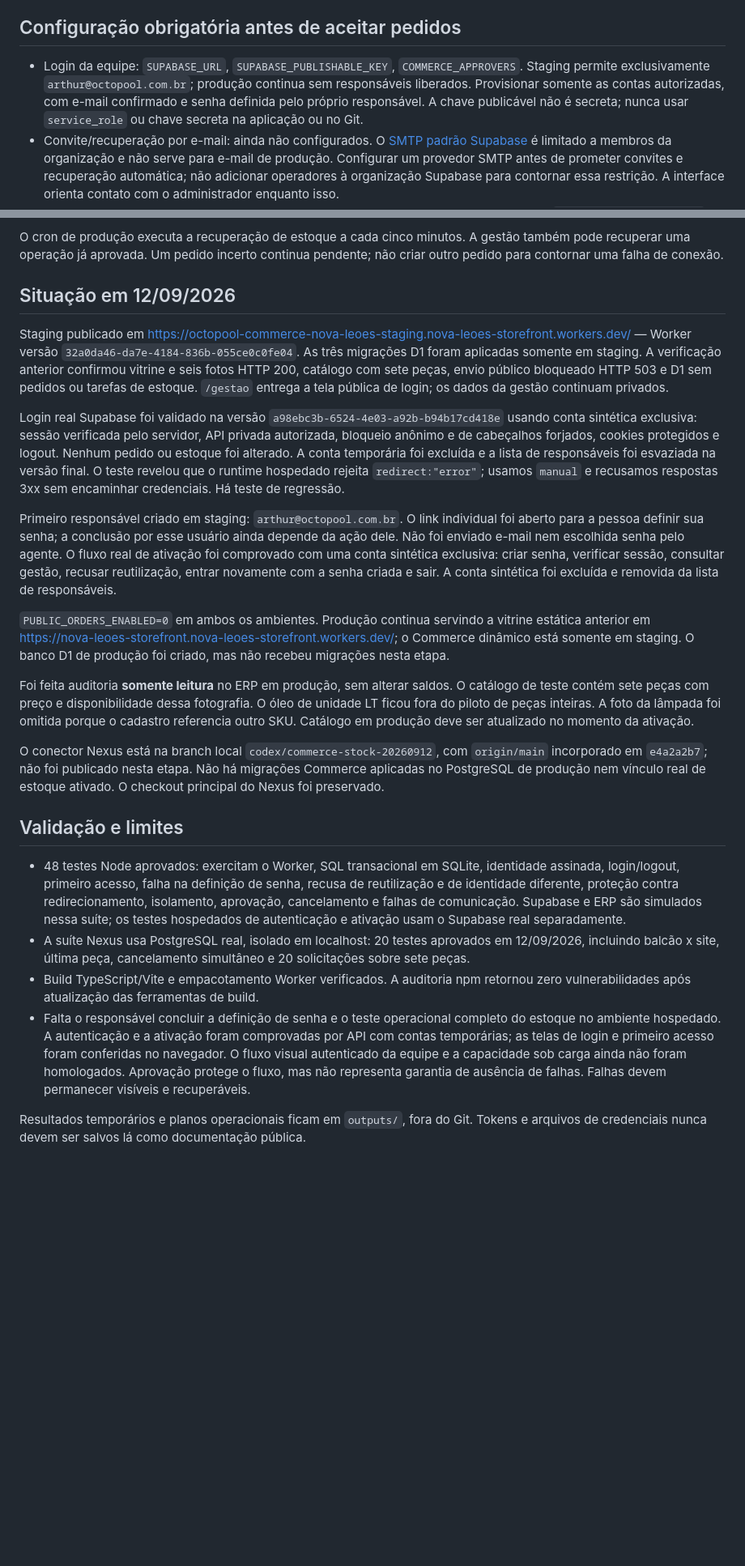
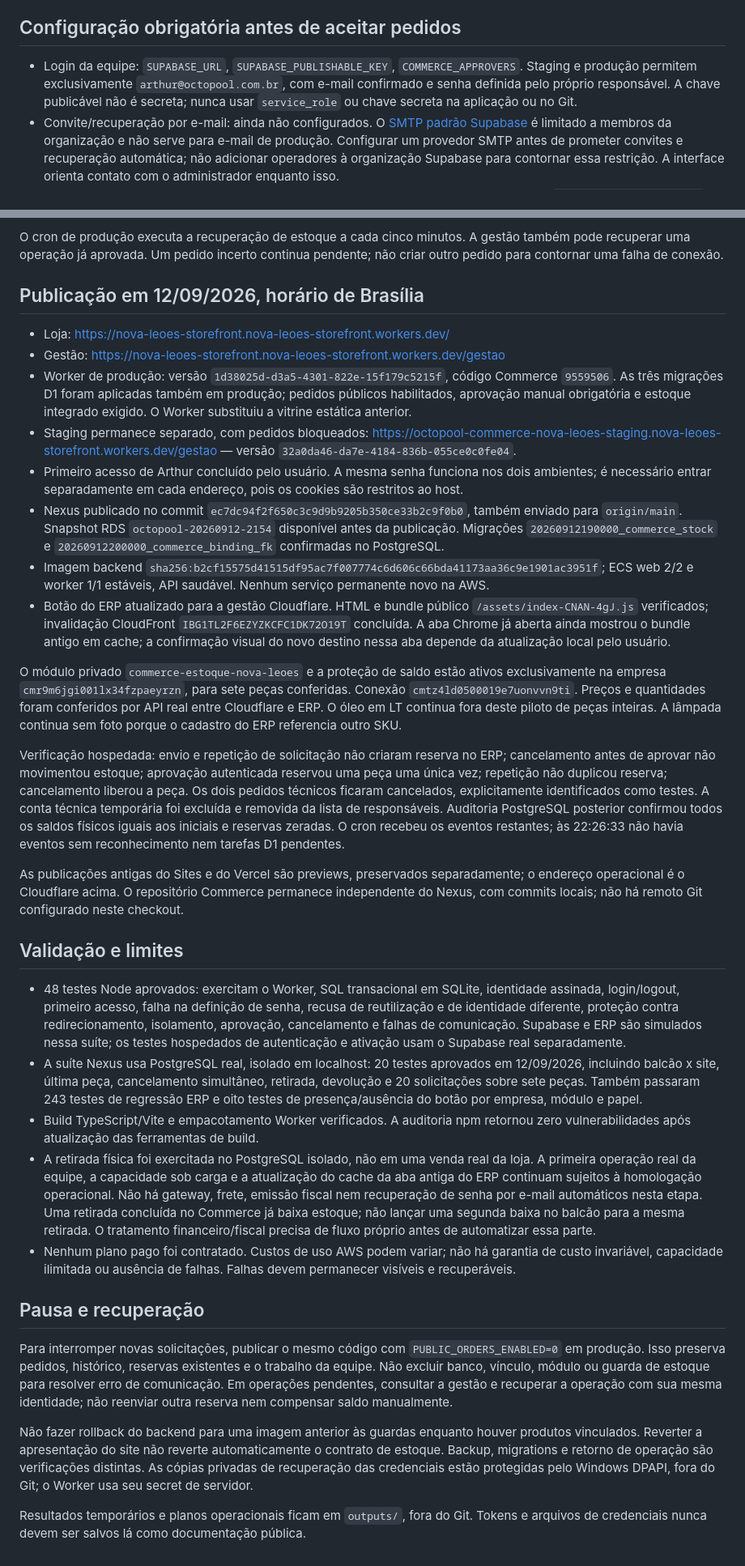
Before and after one commit to Octopool-sites/Novaleoes, a Markdown page: README.md, 2 parts joined by grey strips. Shown at 81% size. Drawn GitHub-style; blank space fills up the shorter version.

Commit message:
docs: registrar operacao publicada e verificacao de estoque

```diff
--- a/README.md
+++ b/README.md
@@ -37,7 +37,7 @@ Produção substitui o Worker existente `nova-leoes-storefront`. Staging usa `oc
 
 ## Configuração obrigatória antes de aceitar pedidos
 
-- Login da equipe: `SUPABASE_URL`, `SUPABASE_PUBLISHABLE_KEY`, `COMMERCE_APPROVERS`. Staging permite exclusivamente `arthur@octopool.com.br`; produção continua sem responsáveis liberados. Provisionar somente as contas autorizadas, com e-mail confirmado e senha definida pelo próprio responsável. A chave publicável não é secreta; nunca usar `service_role` ou chave secreta na aplicação ou no Git.
+- Login da equipe: `SUPABASE_URL`, `SUPABASE_PUBLISHABLE_KEY`, `COMMERCE_APPROVERS`. Staging e produção permitem exclusivamente `arthur@octopool.com.br`, com e-mail confirmado e senha definida pelo próprio responsável. A chave publicável não é secreta; nunca usar `service_role` ou chave secreta na aplicação ou no Git.
 - Convite/recuperação por e-mail: ainda não configurados. O [SMTP padrão Supabase](https://supabase.com/docs/guides/auth/auth-smtp) é limitado a membros da organização e não serve para e-mail de produção. Configurar um provedor SMTP antes de prometer convites e recuperação automática; não adicionar operadores à organização Supabase para contornar essa restrição. A interface orienta contato com o administrador enquanto isso.
 - Primeiro acesso sem envio de e-mail: o administrador pode gerar um link individual com `auth.admin.generateLink`, tipo `invite` para nova conta ou `recovery` para conta existente. Entregar de forma privada `/gestao/primeiro-acesso#type=invite&email=...&token_hash=...`. O token fica no fragmento, é removido da barra de endereço após carregar e só é enviado no POST quando a pessoa salva a senha. Nunca guardar o link no Git ou em logs. A configuração atual expira o link após uma hora. O formulário exige 12 a 128 caracteres; o servidor confere token de uso único, origem, limite de tentativas e identidade autorizada antes de salvar. O usuário define a própria senha, sem compartilhá-la no chat. Abrir a página não consome o token; atualizar a página exige reabrir o link original.
 - Estoque: publicar e verificar o conector Nexus, provisionar o vínculo exclusivo da Nova Leões e os SKUs conferidos. Guardar `COMMERCE_ERP_TOKEN` exclusivamente como secret Worker, com `COMMERCE_ERP_ORIGIN=https://api.octopool.com.br` e `COMMERCE_ERP_OWNER` igual ao `STORE_OWNER`. Nenhuma credencial no frontend, Git ou logs.
@@ -47,25 +47,35 @@ Produção substitui o Worker existente `nova-leoes-storefront`. Staging usa `oc
 
 O cron de produção executa a recuperação de estoque a cada cinco minutos. A gestão também pode recuperar uma operação já aprovada. Um pedido incerto continua pendente; não criar outro pedido para contornar uma falha de conexão.
 
-## Situação em 12/09/2026
+## Publicação em 12/09/2026, horário de Brasília
 
-Staging publicado em https://octopool-commerce-nova-leoes-staging.nova-leoes-storefront.workers.dev/ — Worker versão `32a0da46-da7e-4184-836b-055ce0c0fe04`. As três migrações D1 foram aplicadas somente em staging. A verificação anterior confirmou vitrine e seis fotos HTTP 200, catálogo com sete peças, envio público bloqueado HTTP 503 e D1 sem pedidos ou tarefas de estoque. `/gestao` entrega a tela pública de login; os dados da gestão continuam privados.
+- Loja: https://nova-leoes-storefront.nova-leoes-storefront.workers.dev/
+- Gestão: https://nova-leoes-storefront.nova-leoes-storefront.workers.dev/gestao
+- Worker de produção: versão `1d38025d-d3a5-4301-822e-15f179c5215f`, código Commerce `9559506`. As três migrações D1 foram aplicadas também em produção; pedidos públicos habilitados, aprovação manual obrigatória e estoque integrado exigido. O Worker substituiu a vitrine estática anterior.
+- Staging permanece separado, com pedidos bloqueados: https://octopool-commerce-nova-leoes-staging.nova-leoes-storefront.workers.dev/gestao — versão `32a0da46-da7e-4184-836b-055ce0c0fe04`.
+- Primeiro acesso de Arthur concluído pelo usuário. A mesma senha funciona nos dois ambientes; é necessário entrar separadamente em cada endereço, pois os cookies são restritos ao host.
+- Nexus publicado no commit `ec7dc94f2f650c3c9d9b9205b350ce33b2c9f0b0`, também enviado para `origin/main`. Snapshot RDS `octopool-20260912-2154` disponível antes da publicação. Migrações `20260912190000_commerce_stock` e `20260912200000_commerce_binding_fk` confirmadas no PostgreSQL.
+- Imagem backend `sha256:b2cf15575d41515df95ac7f007774c6d606c66bda41173aa36c9e1901ac3951f`; ECS web 2/2 e worker 1/1 estáveis, API saudável. Nenhum serviço permanente novo na AWS.
+- Botão do ERP atualizado para a gestão Cloudflare. HTML e bundle público `/assets/index-CNAN-4gJ.js` verificados; invalidação CloudFront `IBG1TL2F6EZYZKCFC1DK72O19T` concluída. A aba Chrome já aberta ainda mostrou o bundle antigo em cache; a confirmação visual do novo destino nessa aba depende da atualização local pelo usuário.
 
-Login real Supabase foi validado na versão `a98ebc3b-6524-4e03-a92b-b94b17cd418e` usando conta sintética exclusiva: sessão verificada pelo servidor, API privada autorizada, bloqueio anônimo e de cabeçalhos forjados, cookies protegidos e logout. Nenhum pedido ou estoque foi alterado. A conta temporária foi excluída e a lista de responsáveis foi esvaziada na versão final. O teste revelou que o runtime hospedado rejeita `redirect:"error"`; usamos `manual` e recusamos respostas 3xx sem encaminhar credenciais. Há teste de regressão.
+O módulo privado `commerce-estoque-nova-leoes` e a proteção de saldo estão ativos exclusivamente na empresa `cmr9m6jgi001lx34fzpaeyrzn`, para sete peças conferidas. Conexão `cmtz4ld0500019e7uonvvn9ti`. Preços e quantidades foram conferidos por API real entre Cloudflare e ERP. O óleo em LT continua fora deste piloto de peças inteiras. A lâmpada continua sem foto porque o cadastro do ERP referencia outro SKU.
 
-Primeiro responsável criado em staging: `arthur@octopool.com.br`. O link individual foi aberto para a pessoa definir sua senha; a conclusão por esse usuário ainda depende da ação dele. Não foi enviado e-mail nem escolhida senha pelo agente. O fluxo real de ativação foi comprovado com uma conta sintética exclusiva: criar senha, verificar sessão, consultar gestão, recusar reutilização, entrar novamente com a senha criada e sair. A conta sintética foi excluída e removida da lista de responsáveis.
+Verificação hospedada: envio e repetição de solicitação não criaram reserva no ERP; cancelamento antes de aprovar não movimentou estoque; aprovação autenticada reservou uma peça uma única vez; repetição não duplicou reserva; cancelamento liberou a peça. Os dois pedidos técnicos ficaram cancelados, explicitamente identificados como testes. A conta técnica temporária foi excluída e removida da lista de responsáveis. Auditoria PostgreSQL posterior confirmou todos os saldos físicos iguais aos iniciais e reservas zeradas. O cron recebeu os eventos restantes; às 22:26:33 não havia eventos sem reconhecimento nem tarefas D1 pendentes.
 
-`PUBLIC_ORDERS_ENABLED=0` em ambos os ambientes. Produção continua servindo a vitrine estática anterior em https://nova-leoes-storefront.nova-leoes-storefront.workers.dev/; o Commerce dinâmico está somente em staging. O banco D1 de produção foi criado, mas não recebeu migrações nesta etapa.
-
-Foi feita auditoria **somente leitura** no ERP em produção, sem alterar saldos. O catálogo de teste contém sete peças com preço e disponibilidade dessa fotografia. O óleo de unidade LT ficou fora do piloto de peças inteiras. A foto da lâmpada foi omitida porque o cadastro referencia outro SKU. Catálogo em produção deve ser atualizado no momento da ativação.
-
-O conector Nexus está na branch local `codex/commerce-stock-20260912`, com `origin/main` incorporado em `e4a2a2b7`; não foi publicado nesta etapa. Não há migrações Commerce aplicadas no PostgreSQL de produção nem vínculo real de estoque ativado. O checkout principal do Nexus foi preservado.
+As publicações antigas do Sites e do Vercel são previews, preservados separadamente; o endereço operacional é o Cloudflare acima. O repositório Commerce permanece independente do Nexus, com commits locais; não há remoto Git configurado neste checkout.
 
 ## Validação e limites
 
 - 48 testes Node aprovados: exercitam o Worker, SQL transacional em SQLite, identidade assinada, login/logout, primeiro acesso, falha na definição de senha, recusa de reutilização e de identidade diferente, proteção contra redirecionamento, isolamento, aprovação, cancelamento e falhas de comunicação. Supabase e ERP são simulados nessa suíte; os testes hospedados de autenticação e ativação usam o Supabase real separadamente.
-- A suíte Nexus usa PostgreSQL real, isolado em localhost: 20 testes aprovados em 12/09/2026, incluindo balcão x site, última peça, cancelamento simultâneo e 20 solicitações sobre sete peças.
+- A suíte Nexus usa PostgreSQL real, isolado em localhost: 20 testes aprovados em 12/09/2026, incluindo balcão x site, última peça, cancelamento simultâneo, retirada, devolução e 20 solicitações sobre sete peças. Também passaram 243 testes de regressão ERP e oito testes de presença/ausência do botão por empresa, módulo e papel.
 - Build TypeScript/Vite e empacotamento Worker verificados. A auditoria npm retornou zero vulnerabilidades após atualização das ferramentas de build.
-- Falta o responsável concluir a definição de senha e o teste operacional completo do estoque no ambiente hospedado. A autenticação e a ativação foram comprovadas por API com contas temporárias; as telas de login e primeiro acesso foram conferidas no navegador. O fluxo visual autenticado da equipe e a capacidade sob carga ainda não foram homologados. Aprovação protege o fluxo, mas não representa garantia de ausência de falhas. Falhas devem permanecer visíveis e recuperáveis.
+- A retirada física foi exercitada no PostgreSQL isolado, não em uma venda real da loja. A primeira operação real da equipe, a capacidade sob carga e a atualização do cache da aba antiga do ERP continuam sujeitos à homologação operacional. Não há gateway, frete, emissão fiscal nem recuperação de senha por e-mail automáticos nesta etapa. Uma retirada concluída no Commerce já baixa estoque; não lançar uma segunda baixa no balcão para a mesma retirada. O tratamento financeiro/fiscal precisa de fluxo próprio antes de automatizar essa parte.
+- Nenhum plano pago foi contratado. Custos de uso AWS podem variar; não há garantia de custo invariável, capacidade ilimitada ou ausência de falhas. Falhas devem permanecer visíveis e recuperáveis.
+
+## Pausa e recuperação
+
+Para interromper novas solicitações, publicar o mesmo código com `PUBLIC_ORDERS_ENABLED=0` em produção. Isso preserva pedidos, histórico, reservas existentes e o trabalho da equipe. Não excluir banco, vínculo, módulo ou guarda de estoque para resolver erro de comunicação. Em operações pendentes, consultar a gestão e recuperar a operação com sua mesma identidade; não reenviar outra reserva nem compensar saldo manualmente.
+
+Não fazer rollback do backend para uma imagem anterior às guardas enquanto houver produtos vinculados. Reverter a apresentação do site não reverte automaticamente o contrato de estoque. Backup, migrations e retorno de operação são verificações distintas. As cópias privadas de recuperação das credenciais estão protegidas pelo Windows DPAPI, fora do Git; o Worker usa seu secret de servidor.
 
 Resultados temporários e planos operacionais ficam em `outputs/`, fora do Git. Tokens e arquivos de credenciais nunca devem ser salvos lá como documentação pública.
```
